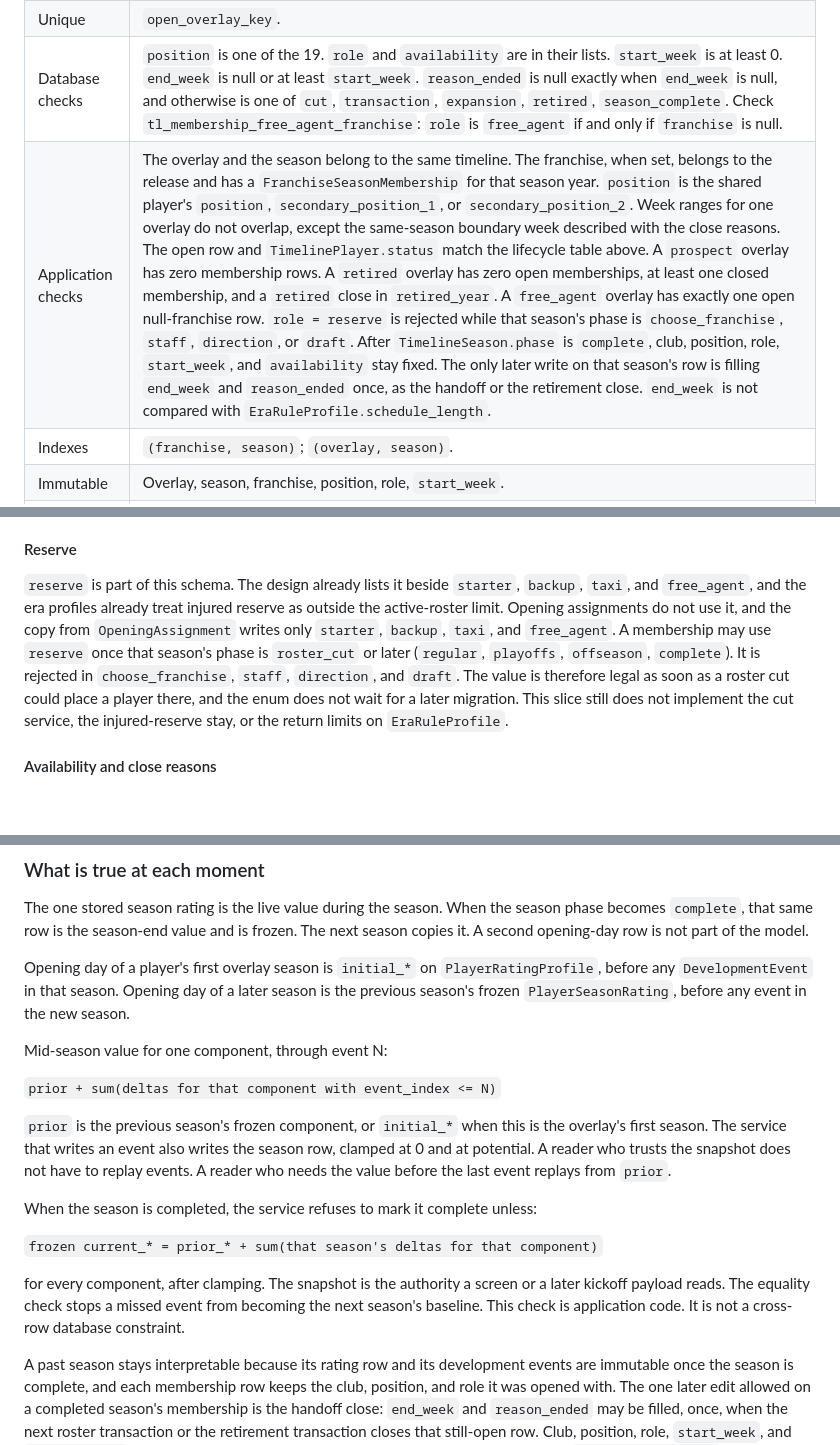
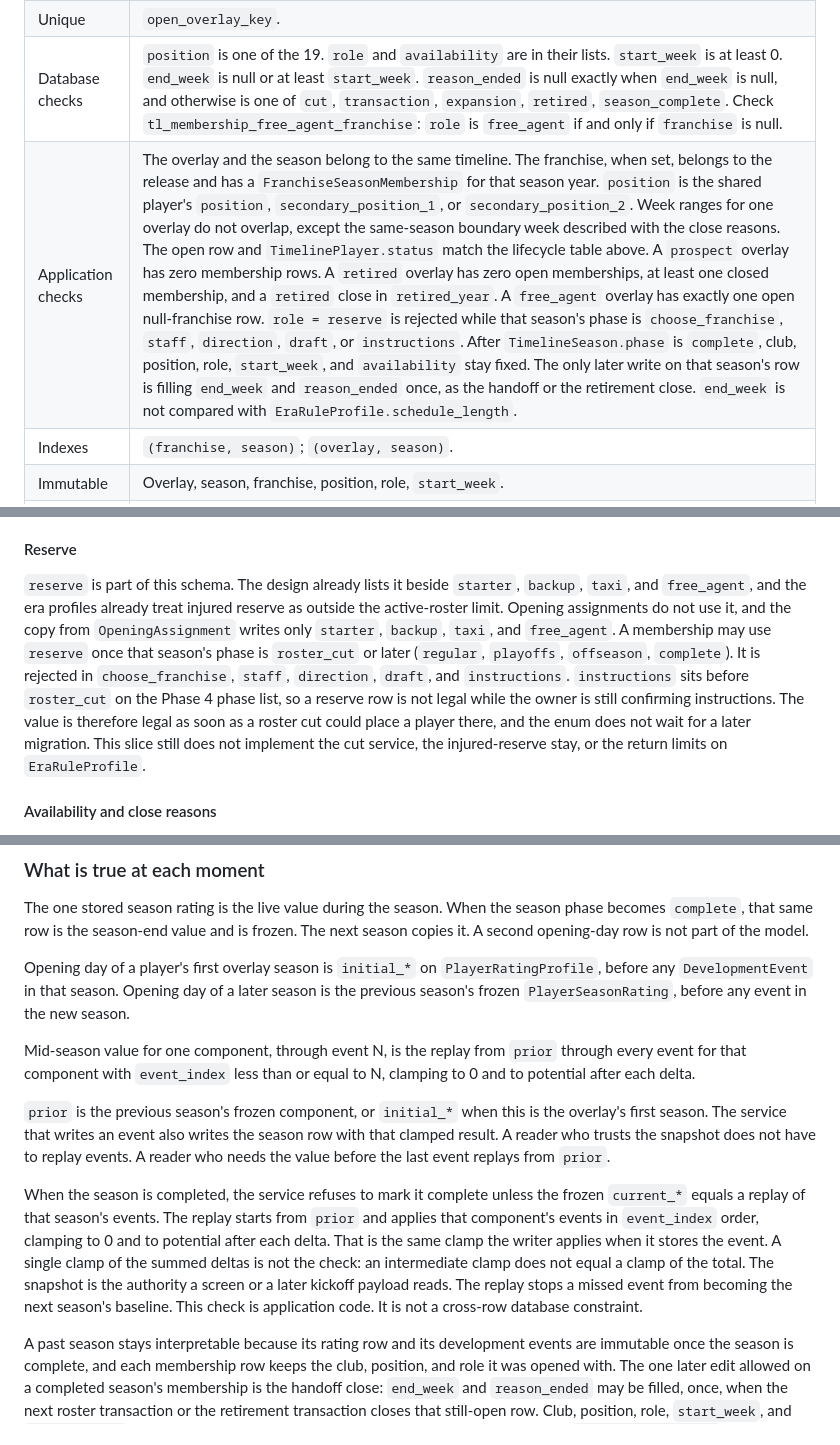
Before and after one commit to lecrolink/federation-gridiron, a Markdown page: docs/PLAYER_STATE_MODEL_PROPOSAL.md, 3 parts joined by grey strips. GitHub-like rendering; blank space fills up the shorter version.

Commit message:
Clarify season-rating replay and when reserve is legal.
Replay development with a clamp after each delta, and reject reserve through the instructions phase.

Co-authored-by: Joseph B LeCrone <jblecrone@gmail.com>

```diff
--- a/docs/PLAYER_STATE_MODEL_PROPOSAL.md
+++ b/docs/PLAYER_STATE_MODEL_PROPOSAL.md
@@ -113,7 +113,7 @@ Where the player is for a team and a season, including the position he is playin
 | Fields | `position` in the existing 19-value `POSITIONS` list (`QB`, `HB`, `FB`, `WR`, `TE`, `LT`, `LG`, `C`, `RG`, `RT`, `DE`, `DT`, `ILB`, `OLB`, `CB`, `FS`, `SS`, `K`, `P`). `role` in `starter`, `backup`, `taxi`, `reserve`, `free_agent`. `availability` in `available`, `unavailable`. `start_week` and `end_week`. `reason_ended`, null while open. `open_overlay_key`, a stored generated column. |
 | Unique | `open_overlay_key`. |
 | Database checks | `position` is one of the 19. `role` and `availability` are in their lists. `start_week` is at least 0. `end_week` is null or at least `start_week`. `reason_ended` is null exactly when `end_week` is null, and otherwise is one of `cut`, `transaction`, `expansion`, `retired`, `season_complete`. Check `tl_membership_free_agent_franchise`: `role` is `free_agent` if and only if `franchise` is null. |
-| Application checks | The overlay and the season belong to the same timeline. The franchise, when set, belongs to the release and has a `FranchiseSeasonMembership` for that season year. `position` is the shared player's `position`, `secondary_position_1`, or `secondary_position_2`. Week ranges for one overlay do not overlap, except the same-season boundary week described with the close reasons. The open row and `TimelinePlayer.status` match the lifecycle table above. A `prospect` overlay has zero membership rows. A `retired` overlay has zero open memberships, at least one closed membership, and a `retired` close in `retired_year`. A `free_agent` overlay has exactly one open null-franchise row. `role = reserve` is rejected while that season's phase is `choose_franchise`, `staff`, `direction`, or `draft`. After `TimelineSeason.phase` is `complete`, club, position, role, `start_week`, and `availability` stay fixed. The only later write on that season's row is filling `end_week` and `reason_ended` once, as the handoff or the retirement close. `end_week` is not compared with `EraRuleProfile.schedule_length`. |
+| Application checks | The overlay and the season belong to the same timeline. The franchise, when set, belongs to the release and has a `FranchiseSeasonMembership` for that season year. `position` is the shared player's `position`, `secondary_position_1`, or `secondary_position_2`. Week ranges for one overlay do not overlap, except the same-season boundary week described with the close reasons. The open row and `TimelinePlayer.status` match the lifecycle table above. A `prospect` overlay has zero membership rows. A `retired` overlay has zero open memberships, at least one closed membership, and a `retired` close in `retired_year`. A `free_agent` overlay has exactly one open null-franchise row. `role = reserve` is rejected while that season's phase is `choose_franchise`, `staff`, `direction`, `draft`, or `instructions`. After `TimelineSeason.phase` is `complete`, club, position, role, `start_week`, and `availability` stay fixed. The only later write on that season's row is filling `end_week` and `reason_ended` once, as the handoff or the retirement close. `end_week` is not compared with `EraRuleProfile.schedule_length`. |
 | Indexes | `(franchise, season)`; `(overlay, season)`. |
 | Immutable | Overlay, season, franchise, position, role, `start_week`. |
 | Mutable while open | `availability`, until the season phase is `complete`. Then `end_week` and `reason_ended`, written once at close. |
@@ -128,7 +128,7 @@ Roster weeks start at 0. Week 0 is the preseason, the same label the design uses
 
 #### Reserve
 
-`reserve` is part of this schema. The design already lists it beside `starter`, `backup`, `taxi`, and `free_agent`, and the era profiles already treat injured reserve as outside the active-roster limit. Opening assignments do not use it, and the copy from `OpeningAssignment` writes only `starter`, `backup`, `taxi`, and `free_agent`. A membership may use `reserve` once that season's phase is `roster_cut` or later (`regular`, `playoffs`, `offseason`, `complete`). It is rejected in `choose_franchise`, `staff`, `direction`, and `draft`. The value is therefore legal as soon as a roster cut could place a player there, and the enum does not wait for a later migration. This slice still does not implement the cut service, the injured-reserve stay, or the return limits on `EraRuleProfile`.
+`reserve` is part of this schema. The design already lists it beside `starter`, `backup`, `taxi`, and `free_agent`, and the era profiles already treat injured reserve as outside the active-roster limit. Opening assignments do not use it, and the copy from `OpeningAssignment` writes only `starter`, `backup`, `taxi`, and `free_agent`. A membership may use `reserve` once that season's phase is `roster_cut` or later (`regular`, `playoffs`, `offseason`, `complete`). It is rejected in `choose_franchise`, `staff`, `direction`, `draft`, and `instructions`. `instructions` sits before `roster_cut` on the Phase 4 phase list, so a reserve row is not legal while the owner is still confirming instructions. The value is therefore legal as soon as a roster cut could place a player there, and the enum does not wait for a later migration. This slice still does not implement the cut service, the injured-reserve stay, or the return limits on `EraRuleProfile`.
 
 #### Availability and close reasons
 
@@ -240,17 +240,11 @@ The one stored season rating is the live value during the season. When the seaso
 
 Opening day of a player's first overlay season is `initial_*` on `PlayerRatingProfile`, before any `DevelopmentEvent` in that season. Opening day of a later season is the previous season's frozen `PlayerSeasonRating`, before any event in the new season.
 
-Mid-season value for one component, through event N:
+Mid-season value for one component, through event N, is the replay from `prior` through every event for that component with `event_index` less than or equal to N, clamping to 0 and to potential after each delta.
 
-`prior + sum(deltas for that component with event_index <= N)`
+`prior` is the previous season's frozen component, or `initial_*` when this is the overlay's first season. The service that writes an event also writes the season row with that clamped result. A reader who trusts the snapshot does not have to replay events. A reader who needs the value before the last event replays from `prior`.
 
-`prior` is the previous season's frozen component, or `initial_*` when this is the overlay's first season. The service that writes an event also writes the season row, clamped at 0 and at potential. A reader who trusts the snapshot does not have to replay events. A reader who needs the value before the last event replays from `prior`.
-
-When the season is completed, the service refuses to mark it complete unless:
-
-`frozen current_* = prior_* + sum(that season's deltas for that component)`
-
-for every component, after clamping. The snapshot is the authority a screen or a later kickoff payload reads. The equality check stops a missed event from becoming the next season's baseline. This check is application code. It is not a cross-row database constraint.
+When the season is completed, the service refuses to mark it complete unless the frozen `current_*` equals a replay of that season's events. The replay starts from `prior` and applies that component's events in `event_index` order, clamping to 0 and to potential after each delta. That is the same clamp the writer applies when it stores the event. A single clamp of the summed deltas is not the check: an intermediate clamp does not equal a clamp of the total. The snapshot is the authority a screen or a later kickoff payload reads. The replay stops a missed event from becoming the next season's baseline. This check is application code. It is not a cross-row database constraint.
 
 A past season stays interpretable because its rating row and its development events are immutable once the season is complete, and each membership row keeps the club, position, and role it was opened with. The one later edit allowed on a completed season's membership is the handoff close: `end_week` and `reason_ended` may be filled, once, when the next roster transaction or the retirement transaction closes that still-open row. Club, position, role, `start_week`, and `availability` stay as they were. Reconstructing "what was he in season Y" is: the `PlayerSeasonRating` for that season, the `RosterMembership` rows for that season ordered by `start_week`, and, if the question is mid-season, the events with `event_index` up to the point in question.
 
```
Also changed, not shown: other parts of docs/PLAYER_STATE_MODEL_PROPOSAL.md (+2 -2 lines).
